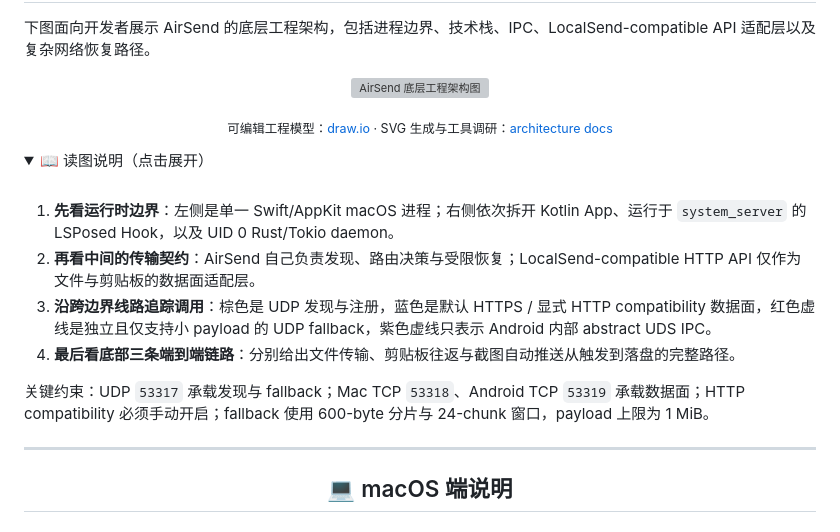
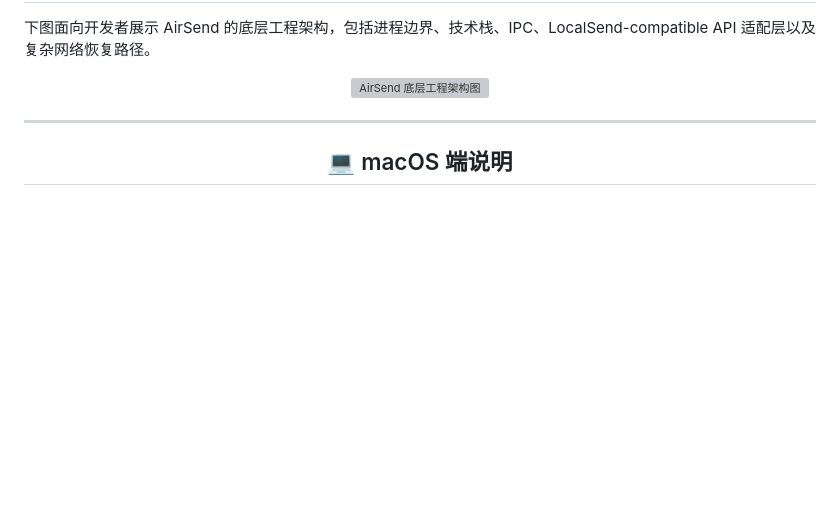
Before and after one commit to Avi7ii/AirSend, a Markdown page: README.md, the part around the change. Drawn GitHub-style; folded sections open; blank space fills up the shorter version; grey boxes are pictures that could not be loaded.

```diff
--- a/README.md
+++ b/README.md
@@ -128,21 +128,6 @@ AirSend 3.0.0 新增了一个**默认关闭、需手动开启**的 `HTTP 兼容
 <p align="center">
   <img src="docs/architecture/airsend-engineering-architecture.svg" alt="AirSend 底层工程架构图">
 </p>
-
-<p align="center"><sub>可编辑工程模型：<a href="docs/architecture/airsend-engineering-architecture.drawio">draw.io</a> · SVG 生成与工具调研：<a href="docs/architecture/README.md">architecture docs</a></sub></p>
-
-<details>
-<summary>📖 读图说明（点击展开）</summary>
-<br>
-
-1. **先看运行时边界**：左侧是单一 Swift/AppKit macOS 进程；右侧依次拆开 Kotlin App、运行于 `system_server` 的 LSPosed Hook，以及 UID 0 Rust/Tokio daemon。
-2. **再看中间的传输契约**：AirSend 自己负责发现、路由决策与受限恢复；LocalSend-compatible HTTP API 仅作为文件与剪贴板的数据面适配层。
-3. **沿跨边界线路追踪调用**：棕色是 UDP 发现与注册，蓝色是默认 HTTPS / 显式 HTTP compatibility 数据面，红色虚线是独立且仅支持小 payload 的 UDP fallback，紫色虚线只表示 Android 内部 abstract UDS IPC。
-4. **最后看底部三条端到端链路**：分别给出文件传输、剪贴板往返与截图自动推送从触发到落盘的完整路径。
-
-关键约束：UDP `53317` 承载发现与 fallback；Mac TCP `53318`、Android TCP `53319` 承载数据面；HTTP compatibility 必须手动开启；fallback 使用 600-byte 分片与 24-chunk 窗口，payload 上限为 1 MiB。
-
-</details>
 
 ---
 
```
Also changed, not shown: README_en.md (+0 -15 lines).
